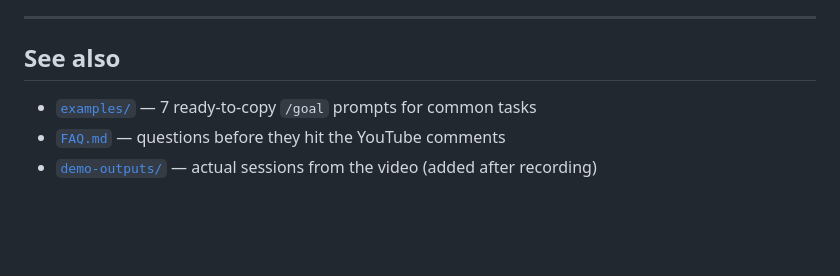
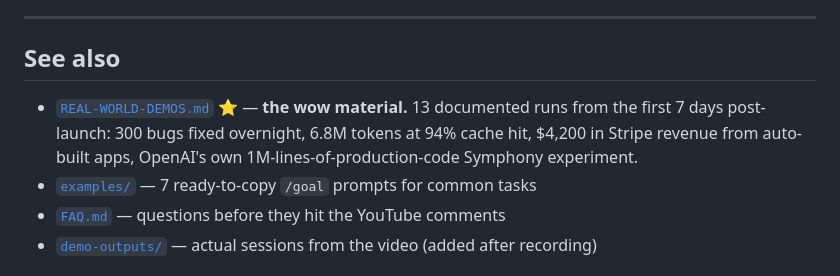
Before and after one commit to ravsau/ai-tutorials, a Markdown page: codex-goal-ralph-loop/README.md, the part around the change. Drawn GitHub-style; blank space fills up the shorter version.

```diff
--- a/codex-goal-ralph-loop/README.md
+++ b/codex-goal-ralph-loop/README.md
@@ -131,6 +131,7 @@ The good goal has: specific scope, exact tools, exact endpoints, exact threshold
 
 ## See also
 
+- [`REAL-WORLD-DEMOS.md`](./REAL-WORLD-DEMOS.md) ⭐ — **the wow material.** 13 documented runs from the first 7 days post-launch: 300 bugs fixed overnight, 6.8M tokens at 94% cache hit, $4,200 in Stripe revenue from auto-built apps, OpenAI's own 1M-lines-of-production-code Symphony experiment.
 - [`examples/`](./examples/) — 7 ready-to-copy `/goal` prompts for common tasks
 - [`FAQ.md`](./FAQ.md) — questions before they hit the YouTube comments
 - [`demo-outputs/`](./demo-outputs/) — actual sessions from the video (added after recording)
```
Also changed, not shown: codex-goal-ralph-loop/REAL-WORLD-DEMOS.md (added, +219 -0 lines).
